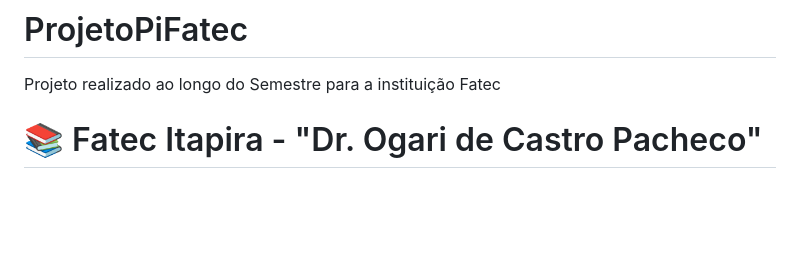
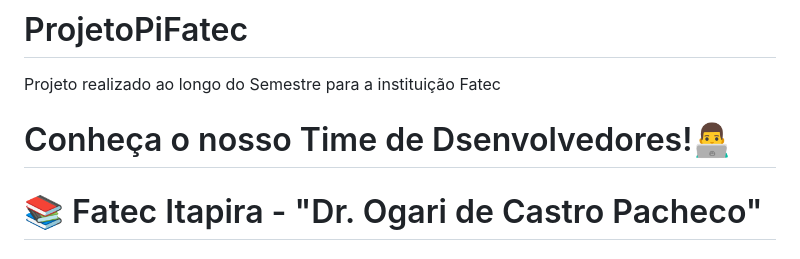
Before and after one commit to julianoAlessandro/ProjetoPiFatec, a Markdown page: README.md, the part around the change. Drawn GitHub-style; blank space fills up the shorter version.

```diff
--- a/README.md
+++ b/README.md
@@ -1,7 +1,7 @@
 # ProjetoPiFatec
 
 Projeto realizado ao longo do Semestre para a instituição Fatec
-
+<h1>Conheça o nosso Time de Dsenvolvedores!👨‍💻</h1>
 <h1>📚 Fatec Itapira - "Dr. Ogari de Castro Pacheco" </h1>
 <h2>Objetivo do Trabalho🎯</h2>
 <p>
```
